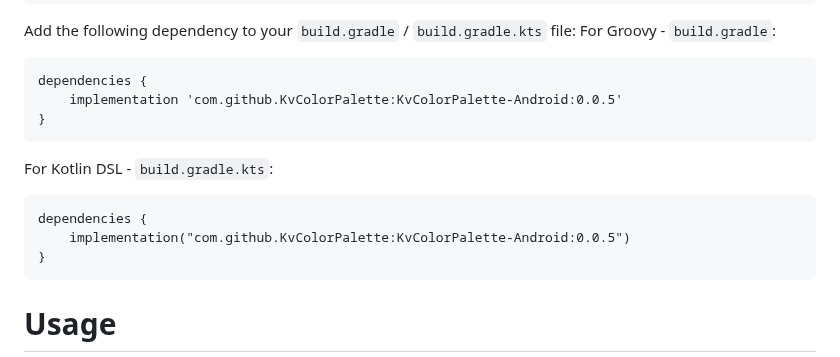
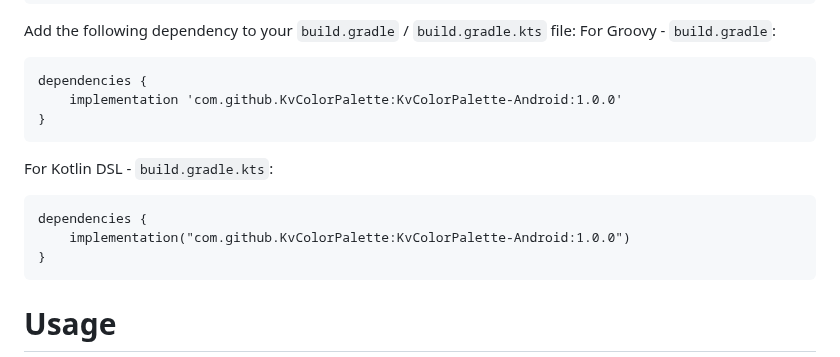
Before and after one commit to KvColorPalette/KvColorPalette-Android, a Markdown page: README.md, the part around the change. Rendered like a GitHub page.

`````diff
--- a/README.md
+++ b/README.md
@@ -26,13 +26,13 @@ Add the following dependency to your `build.gradle` / `build.gradle.kts` file:
 For Groovy - `build.gradle`:
 ````
 dependencies {
-    implementation 'com.github.KvColorPalette:KvColorPalette-Android:0.0.5'
+    implementation 'com.github.KvColorPalette:KvColorPalette-Android:1.0.0'
 }
 ````
 For Kotlin DSL - `build.gradle.kts`:
 ````
 dependencies {
-    implementation("com.github.KvColorPalette:KvColorPalette-Android:0.0.5")
+    implementation("com.github.KvColorPalette:KvColorPalette-Android:1.0.0")
 }
 ````
 
`````
